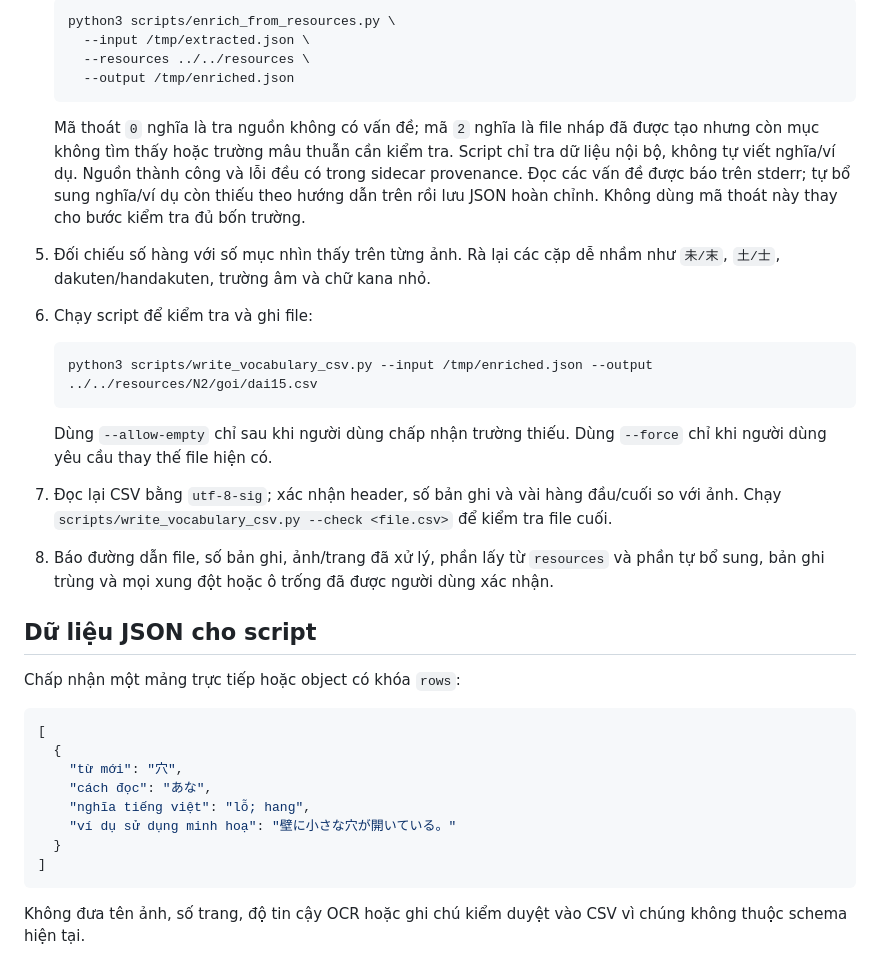
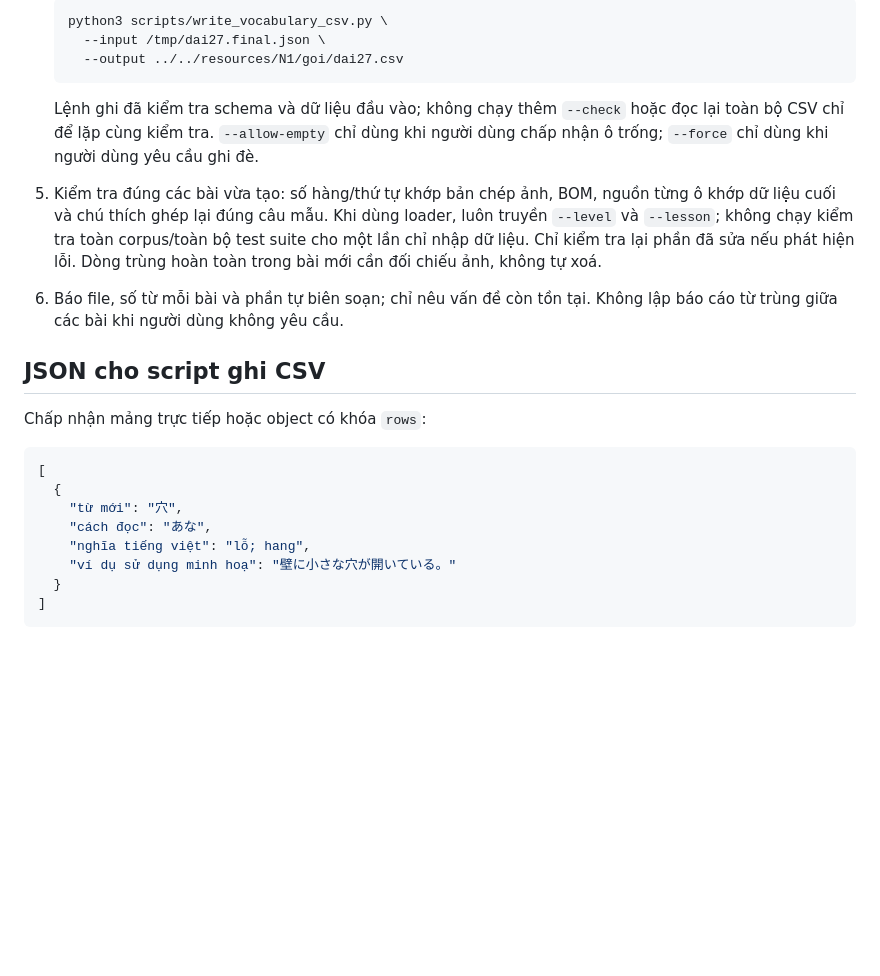
Before and after one commit to thaicpb/jlpt-exam-skills, a Markdown page: skills/jlpt-image-to-vocabulary-csv/SKILL.md, the part around one of its changes. GitHub-like rendering; blank space fills up the shorter version.

````diff
--- a/skills/jlpt-image-to-vocabulary-csv/SKILL.md
+++ b/skills/jlpt-image-to-vocabulary-csv/SKILL.md
@@ -43,26 +41,17 @@ Chuyển dữ liệu nhìn thấy trong ảnh thành CSV có thể kiểm tra l
 
    ```bash
-   python3 scripts/enrich_from_resources.py \
-     --input /tmp/extracted.json \
-     --resources ../../resources \
-     --output /tmp/enriched.json
+   python3 scripts/write_vocabulary_csv.py \
+     --input /tmp/dai27.final.json \
+     --output ../../resources/N1/goi/dai27.csv
    ```
 
-   Mã thoát `0` nghĩa là tra nguồn không có vấn đề; mã `2` nghĩa là file nháp đã được tạo nhưng còn mục không tìm thấy hoặc trường mâu thuẫn cần kiểm tra. Script chỉ tra dữ liệu nội bộ, không tự viết nghĩa/ví dụ. Nguồn thành công và lỗi đều có trong sidecar provenance. Đọc các vấn đề được báo trên stderr; tự bổ sung nghĩa/ví dụ còn thiếu theo hướng dẫn trên rồi lưu JSON hoàn chỉnh. Không dùng mã thoát này thay cho bước kiểm tra đủ bốn trường.
-5. Đối chiếu số hàng với số mục nhìn thấy trên từng ảnh. Rà lại các cặp dễ nhầm như `未/末`, `土/士`, dakuten/handakuten, trường âm và chữ kana nhỏ.
-6. Chạy script để kiểm tra và ghi file:
+   Lệnh ghi đã kiểm tra schema và dữ liệu đầu vào; không chạy thêm `--check` hoặc đọc lại toàn bộ CSV chỉ để lặp cùng kiểm tra. `--allow-empty` chỉ dùng khi người dùng chấp nhận ô trống; `--force` chỉ dùng khi người dùng yêu cầu ghi đè.
+5. Kiểm tra đúng các bài vừa tạo: số hàng/thứ tự khớp bản chép ảnh, BOM, nguồn từng ô khớp dữ liệu cuối và chú thích ghép lại đúng câu mẫu. Khi dùng loader, luôn truyền `--level` và `--lesson`; không chạy kiểm tra toàn corpus/toàn bộ test suite cho một lần chỉ nhập dữ liệu. Chỉ kiểm tra lại phần đã sửa nếu phát hiện lỗi. Dòng trùng hoàn toàn trong bài mới cần đối chiếu ảnh, không tự xoá.
+6. Báo file, số từ mỗi bài và phần tự biên soạn; chỉ nêu vấn đề còn tồn tại. Không lập báo cáo từ trùng giữa các bài khi người dùng không yêu cầu.
 
-   ```bash
-   python3 scripts/write_vocabulary_csv.py --input /tmp/enriched.json --output ../../resources/N2/goi/dai15.csv
-   ```
+## JSON cho script ghi CSV
 
-   Dùng `--allow-empty` chỉ sau khi người dùng chấp nhận trường thiếu. Dùng `--force` chỉ khi người dùng yêu cầu thay thế file hiện có.
-7. Đọc lại CSV bằng `utf-8-sig`; xác nhận header, số bản ghi và vài hàng đầu/cuối so với ảnh. Chạy `scripts/write_vocabulary_csv.py --check <file.csv>` để kiểm tra file cuối.
-8. Báo đường dẫn file, số bản ghi, ảnh/trang đã xử lý, phần lấy từ `resources` và phần tự bổ sung, bản ghi trùng và mọi xung đột hoặc ô trống đã được người dùng xác nhận.
-
-## Dữ liệu JSON cho script
-
-Chấp nhận một mảng trực tiếp hoặc object có khóa `rows`:
+Chấp nhận mảng trực tiếp hoặc object có khóa `rows`:
 
 ```json
 [
@@ -74,5 +63,3 @@ Chấp nhận một mảng trực tiếp hoặc object có khóa `rows`:
   }
 ]
 ```
-
-Không đưa tên ảnh, số trang, độ tin cậy OCR hoặc ghi chú kiểm duyệt vào CSV vì chúng không thuộc schema hiện tại.
````
Also changed, not shown: other parts of skills/jlpt-image-to-vocabulary-csv/SKILL.md (+26 -28 lines), README.md (+2 -2 lines), 1 other file.
